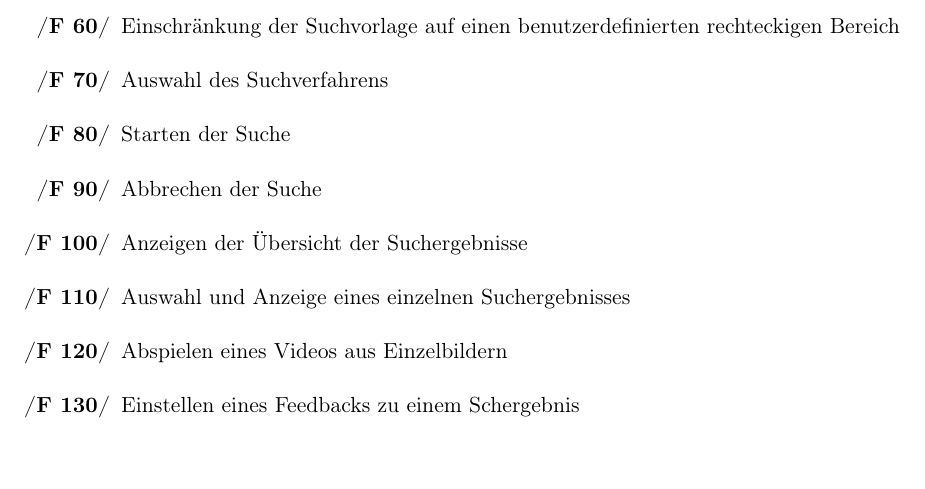
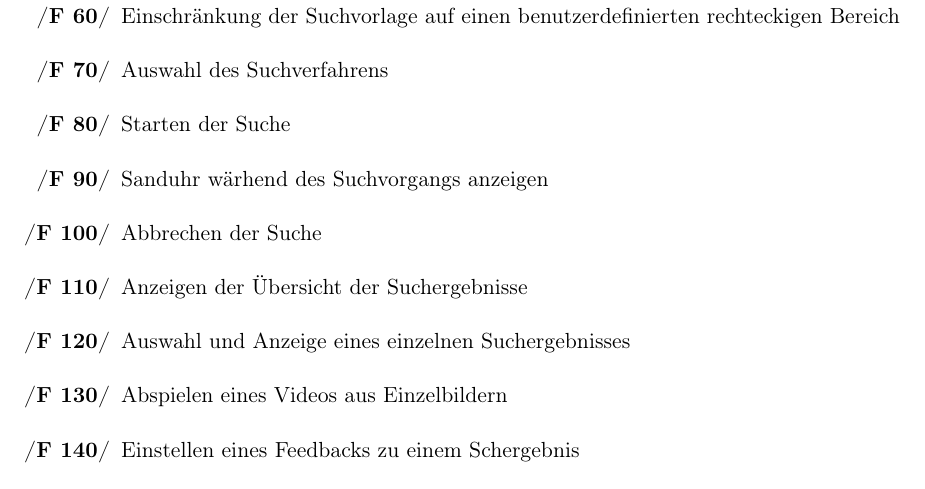
Before and after one commit to aschuman/CoBaB, a LaTeX document (doc/01-Pflichtenheft/pflichtenheft.tex, which reads doc/01-Pflichtenheft/funktionale_anforderungen.tex): part of page 5 of 9, cut so that both start at the same text. Compiled offline with pdfLaTeX.

Commit message:
Update funktionale_anforderungen.tex

```diff
--- a/doc/01-Pflichtenheft/funktionale_anforderungen.tex
+++ b/doc/01-Pflichtenheft/funktionale_anforderungen.tex
@@ -11,6 +11,7 @@
 	\item Einschränkung der Suchvorlage auf einen benutzerdefinierten rechteckigen Bereich
 	\item Auswahl des Suchverfahrens
 	\item Starten der Suche
+	\item Sanduhr w\"arhend des Suchvorgangs anzeigen
 	\item Abbrechen der Suche
 	\item Anzeigen der \"Ubersicht der Suchergebnisse
 	\item Auswahl und Anzeige eines einzelnen Suchergebnisses
```
